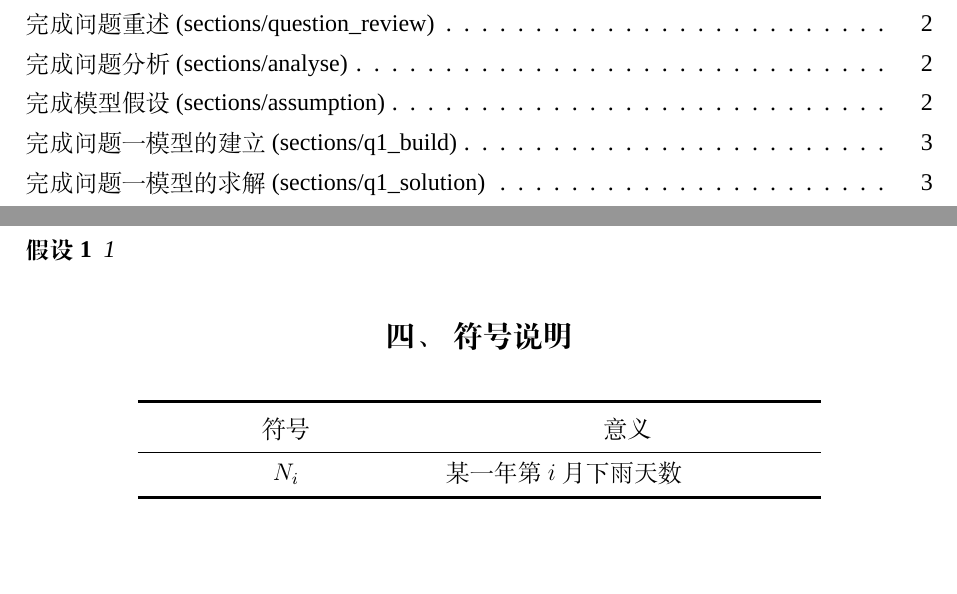
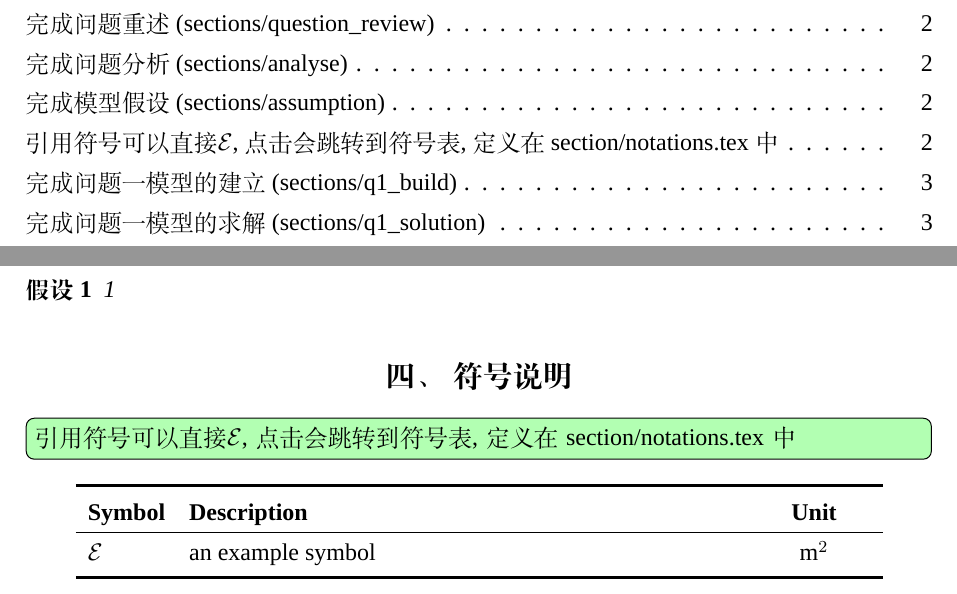
Before and after one commit to chenboshuo/cumcm_template, a LaTeX thesis (thesis/main.tex, which reads thesis/cumcmthesis.cls, thesis/sections/notations.tex, thesis/sections/symbols_def.tex): two parts of pages 1 and 5 of 8, joined at a grey line, cut so that both start at the same text, the shorter picture padded with empty space. Compiled offline with XeLaTeX; a missing font is replaced by an installed copy or a similar font.

Commit message:
:sparkles: 增加命令定义新符号的方式

```diff
--- a/thesis/cumcmthesis.cls
+++ b/thesis/cumcmthesis.cls
@@ -792,4 +792,62 @@ Just choose `xelatex', no `pdflatex' or `latex' and so on.}
   \setmonofont{DejaVu Sans Mono}
 \fi
 
+% 符号表
+\RequirePackage[symbols,nogroupskip,sort=none]{glossaries-extra}
+
+% new keys must be defined before use
+\glsaddstoragekey{unit}{}{\glossentryunit}
+\glsnoexpandfields
+
+\newglossarystyle{symbunitlong}{%
+  \setglossarystyle{long3col}% base this style on the list style
+  \renewenvironment{theglossary}{% Change the table type --> 3 columns
+    \begin{longtable}{lp{\glsdescwidth}>{\centering\arraybackslash}p{2cm}}%
+  }{
+    \end{longtable}
+  }%
+  %
+  \renewcommand*{\glossaryheader}{%  Change the table header
+    \toprule[1.5pt]
+    \bfseries Symbol & \bfseries Description & \bfseries Unit\\\hline
+    \endhead
+    \bottomrule[1.5pt]
+    \vspace{2pt}
+    \endfoot
+  }%
+  \renewcommand*{\glossentry}[2]{%  Change the displayed items
+    \glstarget{##1}{\glossentryname{##1}} %
+    & \glossentrydesc{##1}% Description
+    & \glossentryunit{##1}  \tabularnewline
+  }%
+}
+
+\newglossarystyle{symblong}{%
+  \setglossarystyle{long}% base this style on the list style
+  \renewenvironment{theglossary}{% Change the table type --> 3 columns
+    \begin{longtable}{lp{0.8\textwidth}}%
+    % \begin{longtable}{cc}%
+
+    % \begin{longtable}
+  }{
+    \end{longtable}
+  }%
+  %
+  \renewcommand*{\glossaryheader}{%  Change the table header
+    \toprule[1.5pt]
+    \bfseries Symbol & \bfseries Description \\\hline
+    \endhead
+    \bottomrule[1.5pt]
+    \vspace{2pt}
+    \endfoot
+  }%
+  \renewcommand*{\glossentry}[2]{%  Change the displayed items
+    \glstarget{##1}{\glossentryname{##1}} %
+    & \glossentrydesc{##1}% Description
+    \tabularnewline
+  }%
+}
+\renewcommand{\glossarysection}[2][]{}
+
+
 \endinput
--- a/thesis/main.tex
+++ b/thesis/main.tex
@@ -24,6 +24,9 @@
 \makeatletter
 \def\input@path{{sections/}{figures/}{../figures/}}
 \makeatother
+
+% 导入符号
+\input{sections/symbols_def}
 
 \usepackage{subfiles}  % Best loaded last in the preamble
 \begin{document}
--- a/thesis/sections/notations.tex
+++ b/thesis/sections/notations.tex
@@ -5,21 +5,12 @@
 % \todo[inline,color=green!40]{完成符号说明
 %   (filename: sections/notations)}
 
-\begin{center}
-  \begin{tabularx}{\textwidth}{ c X }
-    \toprule[1.5pt]
-      \vspace{2pt}
-      \makebox[0.3\textwidth][c]{符号} &
-      \makebox[0.4\textwidth][c]{意义}    \\
-      \hline
-    \endhead
 
-    \bottomrule[1.5pt]
-    \vspace{2pt} % 加入一段垂直空白防止覆盖页码
-    \endfoot
+\todo[color=green!30]{引用符号可以直接\gls{e},点击会跳转到符号表,定义在section/notations.tex 中}
 
-    % 表格正文
-    $N_i$ & 某一年第$i$月下雨天数 \\
+% 符号表
+\printunsrtglossary[type=symbols,style=symbunitlong] % symbols
 
-  \end{tabularx}
+% 带单位的符号表
+% \printunsrtglossary[type=symbols,style=symblong] % symbols without units
 
--- /dev/null
+++ b/thesis/sections/symbols_def.tex
@@ -0,0 +1,10 @@
+% 符号定义文件，命令所有文件共享
+% 并在 notations 打印
+
+\glsxtrnewsymbol[
+	description={%
+		an example symbol % 对符号的描述
+	},
+	unit={\si{m^2}} % 单位，不显示可以不写
+]{e}{\ensuremath{\mathcal{E}}}
+% 第一个参数e是后期可以直接\gls{e}代表之后的符号
```
Also changed, not shown: README.md, thesis/sections/notations.tex (23 more changed lines).
